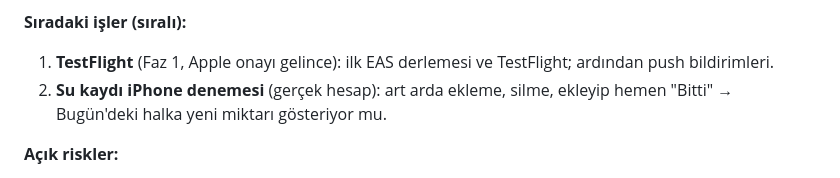
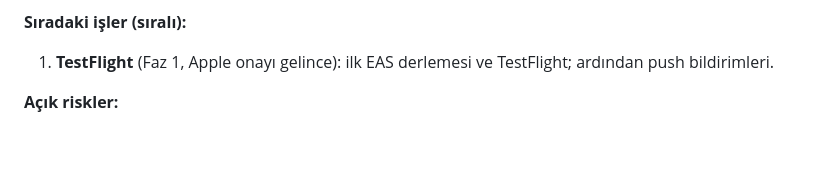
Before and after one commit to emir-eid/hooplab, a Markdown page: docs/STATE.md, the part around one of its changes. GitHub-like rendering; blank space fills up the shorter version.

Commit message:
[F4] oturum: Expo SDK 57 yama yükseltmesi ve su kaydında anında güncelleme; ikisi de iPhone'da doğrulandı; rapor kapandı
Co-Authored-By: Claude Opus 5.5 <noreply@anthropic.com>

```diff
--- a/docs/STATE.md
+++ b/docs/STATE.md
@@ -8,7 +8,6 @@ Tek doğruluk kaynağı. `/rep` her iş sonunda, `/kapat` her oturum sonunda gü
 
 **Sıradaki işler (sıralı):**
 1. **TestFlight** (Faz 1, Apple onayı gelince): ilk EAS derlemesi ve TestFlight; ardından push bildirimleri.
-2. **Su kaydı iPhone denemesi** (gerçek hesap): art arda ekleme, silme, ekleyip hemen "Bitti" → Bugün'deki halka yeni miktarı gösteriyor mu.
 
 **Açık riskler:**
 - AI koç ([0032](decisions/0032-ai-koc-tasarimi.md), [0034](decisions/0034-koc-kismi-kabul.md), [0035](decisions/0035-koc-kaynak-secimi-dikkat.md)): ölçümde çağrı başına ~0,113 $ (yalnız dikkat isteyen ölçümlerin kaynakları; çok ölçümün dışarıda olduğu günde neredeyse tasarruf yok); her gün özet yazılırsa ayda ~3,4 $; ilk aylık rapor (5 gün, denemeler dahil) 30 günlük karşılığı ~6,1 $ (`npm run coach:usage`, ayda bir çalıştırılır). Özetlerin ~%25'i kural ihlali içeriyor (ölçüldü): kısmi kabul ihlal eden cümleyi atıyor, durum cümlesi düşerse ya da 3'ten az cümle kalırsa özet yine gösterilmiyor; atılan cümle oranı izlenir. Kısa cümle yönergesinin etkisi henüz gerçek yanıtta görülmedi. Maç günü koç cümlelerinin gerçek yanıtta denetimden geçme oranı henüz görülmedi (ısınma kaynakları basketbola özgü değil, 0036). Soru-cevap ([0037](decisions/0037-koc-soru-cevap.md)): sınıflandırıcının yanlış sınıflama oranı ve yanıtların `no_source` / `rejected` oranı ilk sorularla izlenir; günde 10 soru, en pahalı durumda (her soru ayrı oturum) soru başına ~0,18 $. Maliyet işlerinde kalite ve doğruluk pazarlık konusu değil (kullanıcı ilkesi).
```
Also changed, not shown: other parts of docs/STATE.md (+2 -2 lines), docs/sessions/2026-10-17-2144-expo-yama-yukseltmesi.md (+3 -3 lines).
